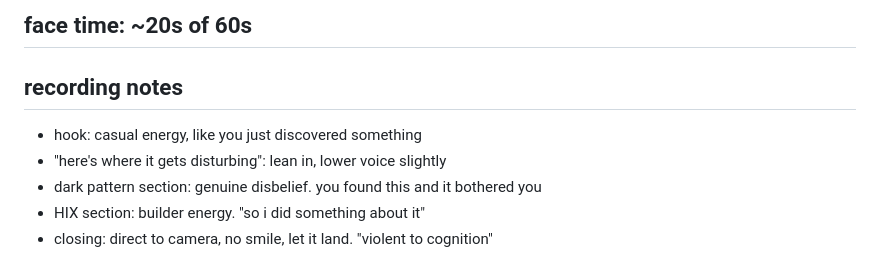
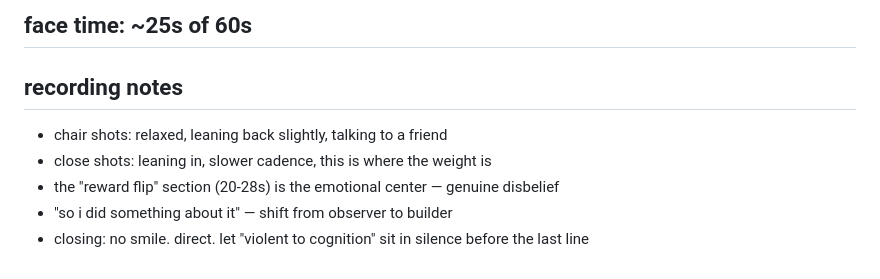
Before and after one commit to JacobFV/brain-model, a Markdown page: video/20260330-brain-optimized-ux/SCRIPT.MD, the part around one of its changes. GitHub-like rendering.

```diff
--- a/video/20260330-brain-optimized-ux/SCRIPT.MD
+++ b/video/20260330-brain-optimized-ux/SCRIPT.MD
@@ -77,8 +78,8 @@ bad UX isn't just annoying. it is measurably violent to cognition. and now we ca
 
-## face time: ~20s of 60s
+## face time: ~25s of 60s
 ## recording notes
-- hook: casual energy, like you just discovered something
-- "here's where it gets disturbing": lean in, lower voice slightly
-- dark pattern section: genuine disbelief. you found this and it bothered you
-- HIX section: builder energy. "so i did something about it"
-- closing: direct to camera, no smile, let it land. "violent to cognition"
+- chair shots: relaxed, leaning back slightly, talking to a friend
+- close shots: leaning in, slower cadence, this is where the weight is
+- the "reward flip" section (20-28s) is the emotional center — genuine disbelief
+- "so i did something about it" — shift from observer to builder
+- closing: no smile. direct. let "violent to cognition" sit in silence before the last line
```
Also changed, not shown: other parts of video/20260330-brain-optimized-ux/SCRIPT.MD (+63 -62 lines).
